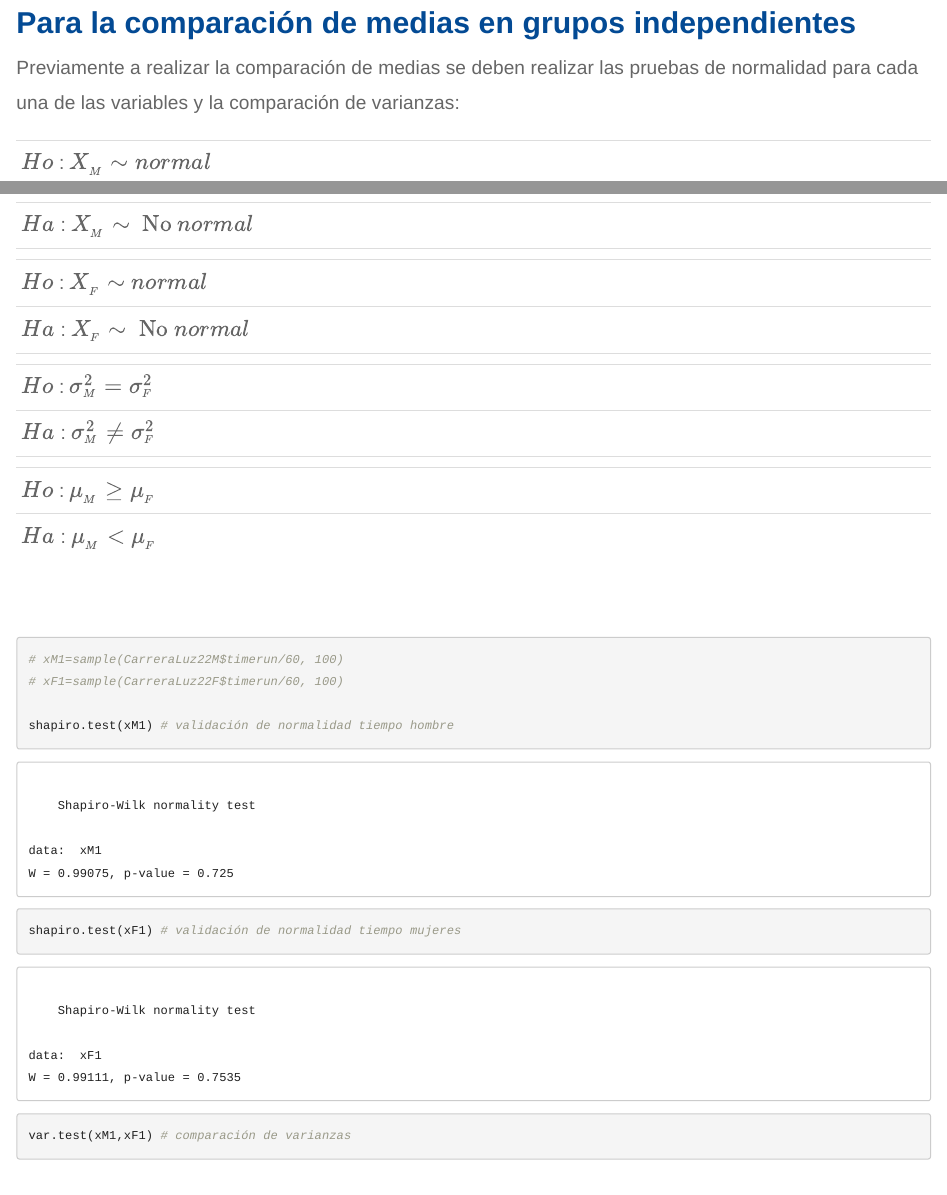
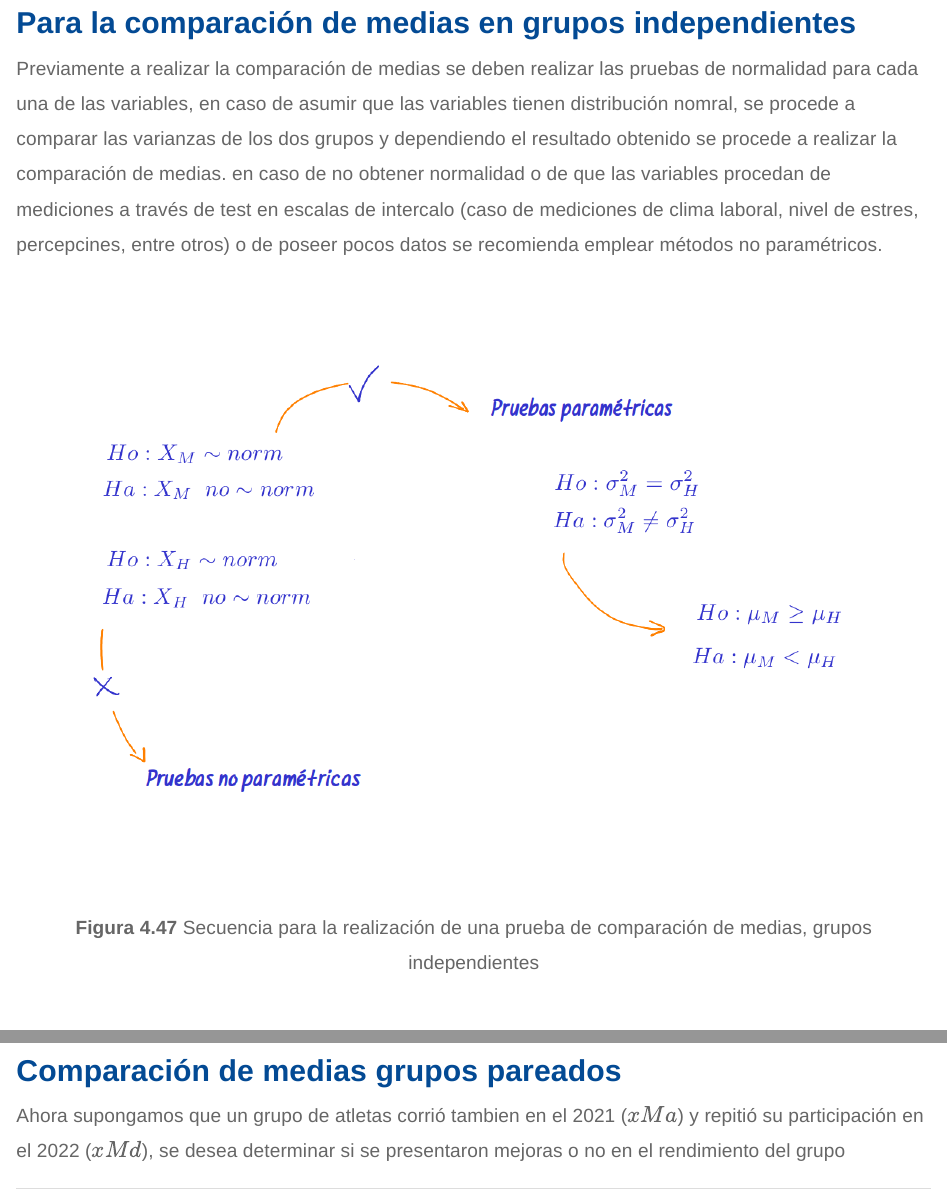
Before and after one commit to dgonxalex80/metodosySIM2, an R Markdown document (recurso605.Rmd): the page in a window 1100 px wide, from 2970 px down before the commit and from 2790 px down after it, so that both start at the same text, and a second part further down, joined at a grey line. Rendered offline with R 4.5, knitr and Pandoc, with nearby package versions; some code elsewhere in the file could not run offline.

Commit message:
add tablas y figuras u2

````diff
--- a/recurso605.Rmd
+++ b/recurso605.Rmd
@@ -119,21 +119,29 @@ El resultado indica que la mayoria de los participantes son hombres
 
 ## <span style="color:#034a94">**Para la comparación de medias en grupos independientes**</span>
 
-Previamente a realizar la comparación de medias se deben realizar las pruebas de normalidad para cada una de las variables y la comparación de varianzas:
+Previamente a realizar la comparación de medias se deben realizar las pruebas de normalidad para cada una de las variables, en caso de asumir que las variables tienen distribución nomral, se procede a comparar las varianzas de los dos grupos  y dependiendo el resultado obtenido se procede a realizar la comparación de medias. en caso de no obtener normalidad o de que las variables procedan de mediciones a través de test en escalas de intercalo (caso de mediciones de clima laboral, nivel de estres, percepcines, entre otros) o de poseer pocos datos se recomienda emplear métodos no paramétricos.
 
-|                                           |
-|:------------------------------------------|
-| $Ho$ : $X_{_{M}} \sim normal$             |
-| $Ha$ : $X_{_{M}} \sim \text{ No } normal$ |
-|                                           |
-| $Ho$ : $X_{_{F}} \sim normal$             |
-| $Ha$ : $X_{_{F}} \sim \text{ No } normal$ |
-|                                           |
-| $Ho$ : $\sigma^{2}_{_{M}} = \sigma^{2}_{_{F}}$    |
-| $Ha$ : $\sigma^{2}_{_{M}}  \neq \sigma^{2}_{_{F}}$|
-|                                           |
-| $Ho$ : $\mu_{_{M}} \geq \mu_{_{F}}$       |
-| $Ha$ : $\mu_{_{M}} < \mu_{_{F}}$          |
+
+
+
+<center>
+```{r, echo=FALSE, out.width="100%", fig.align = "center"}
+knitr::include_graphics("img/pruebas_medias.png")
+```
+
+**Figura 4.47**  Secuencia para la realización de una prueba de comparación de medias, grupos independientes
+</center>
+
+<!-- |                                           |  -->
+<!-- |:------------------------------------------| -->
+<!-- | $Ho$ : $X_{_{M}} \sim normal$             | -->
+<!-- | $Ha$ : $X_{_{M}} \sim \text{ No } normal$ | -->
+<!-- | $Ho$ : $X_{_{F}} \sim normal$             | -->
+<!-- | $Ha$ : $X_{_{F}} \sim \text{ No } normal$ | -->
+<!-- | $Ho$ : $\sigma^{2}_{_{M}} = \sigma^{2}_{_{F}}$    | -->
+<!-- | $Ha$ : $\sigma^{2}_{_{M}}  \neq \sigma^{2}_{_{F}}$| -->
+<!-- | $Ho$ : $\mu_{_{M}} \geq \mu_{_{F}}$       | -->
+<!-- | $Ha$ : $\mu_{_{M}} < \mu_{_{F}}$          | -->
 
 <br/>
 
````
Also changed, not shown: img/pruebas_medias.png (added), recurso605.Rmd (8 more changed lines), 19 other files.
